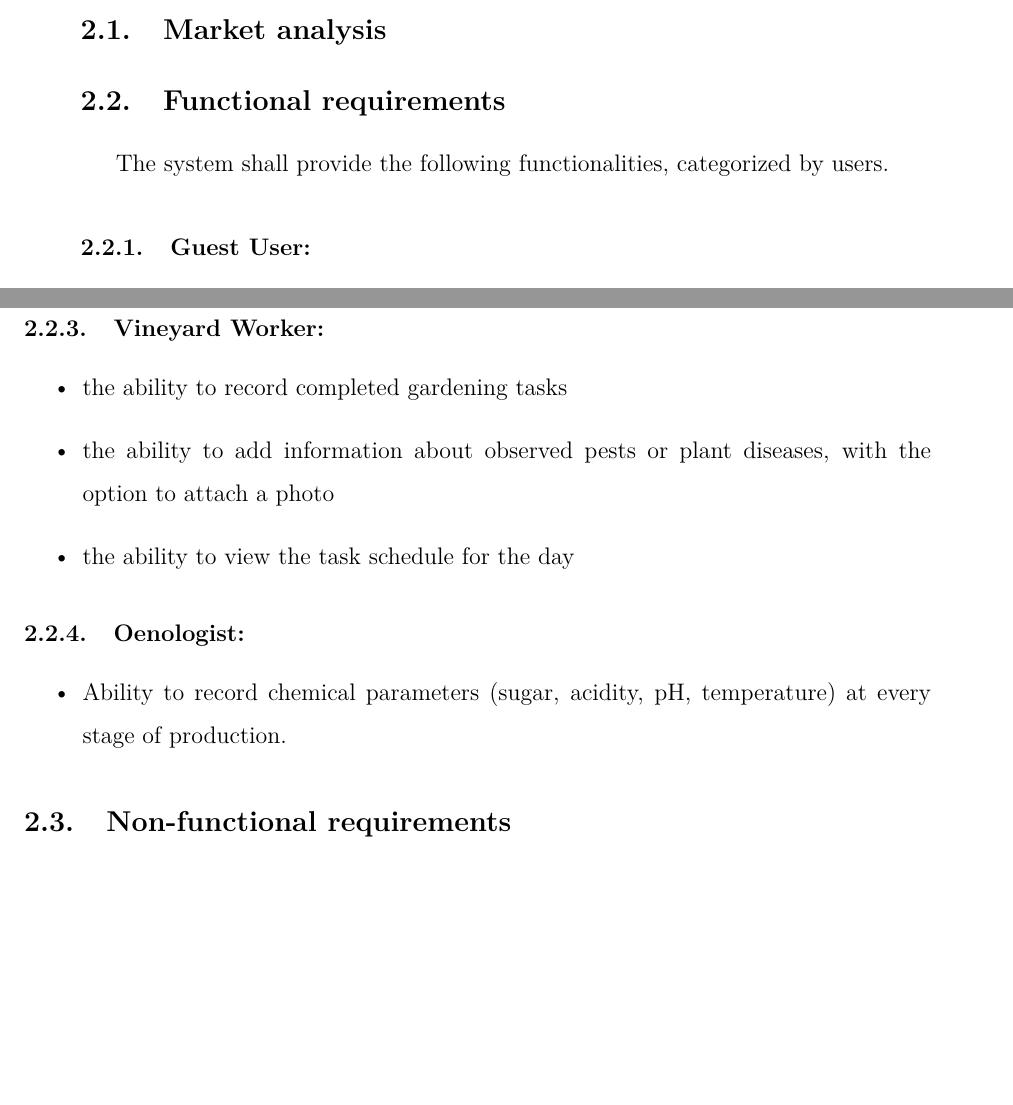
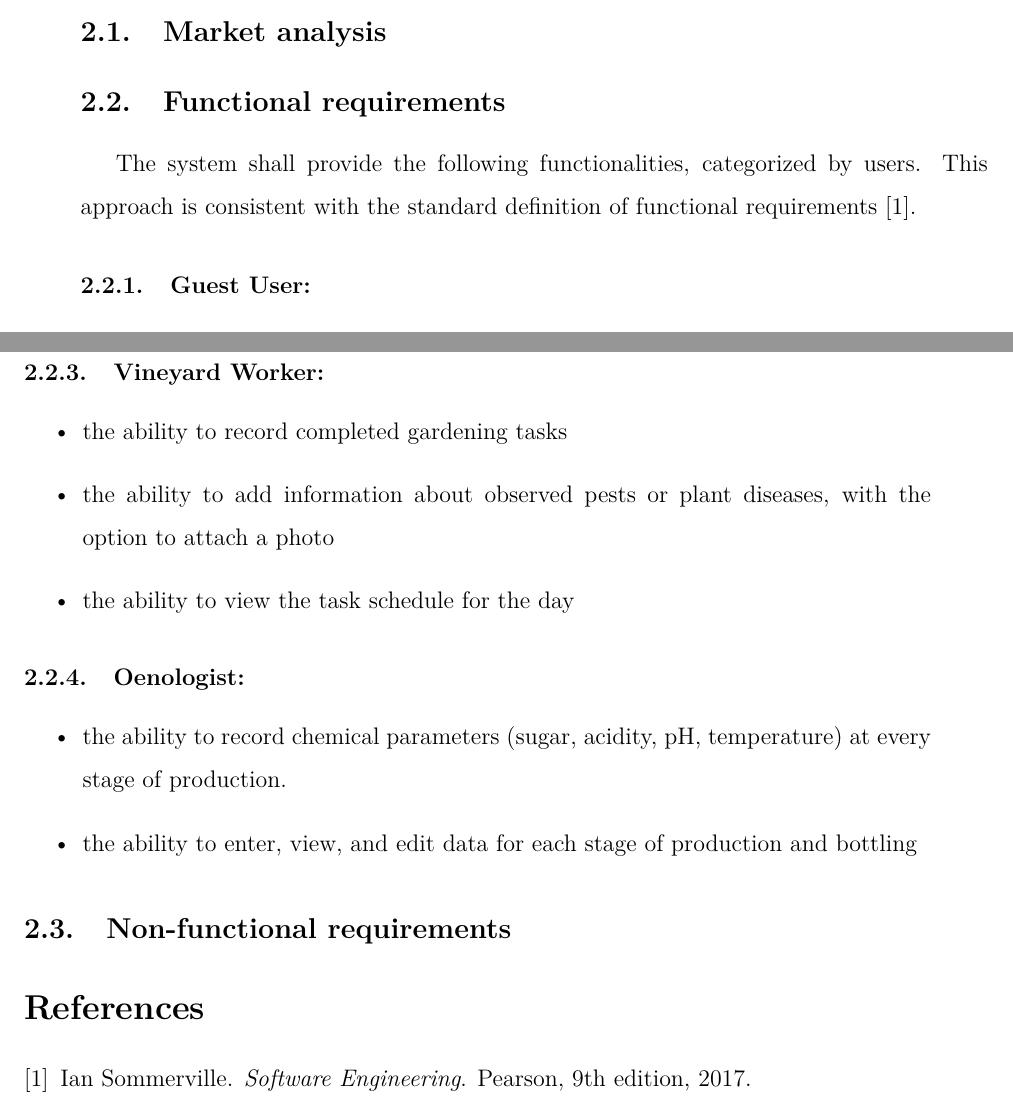
Before and after one commit to DooMx3/Inzynierka, a LaTeX document (docs/main.tex): two parts of pages 3 and 4 of 4, joined at a grey line, cut so that both start at the same text, the shorter picture padded with empty space. Compiled offline with pdfLaTeX.

Commit message:
finis functional requirements; add book reference; IN-8

```diff
--- a/docs/main.tex
+++ b/docs/main.tex
@@ -116,7 +116,7 @@ Temat pracy
 This section discusses the application design process. The primary focus is on the requirements that must be met. A market analysis was conducted with regard to the required functions.
 \subsection{Market analysis}
 \subsection{Functional requirements}
-The system shall provide the following functionalities, categorized by users.
+The system shall provide the following functionalities, categorized by users. This approach is consistent with the standard definition of functional requirements \cite{sommerville2017}.
 \subsubsection{Guest User:}
 \begin{itemize}
     \item the ability to register an account,
@@ -137,7 +137,8 @@ The system shall provide the following functionalities, categorized by users.
 \end{itemize}
 \subsubsection{Oenologist:}
 \begin{itemize}
-    \item Ability to record chemical parameters (sugar, acidity, pH, temperature) at every stage of production.
+    \item the ability to record chemical parameters (sugar, acidity, pH, temperature) at every stage of production.
+    \item the ability to enter, view, and edit data for each stage of production and bottling
 \end{itemize}
 \subsection{Non-functional requirements}
 
```
Also changed, not shown: docs/literature.bib (added, +7 -0 lines), docs/main.tex (3 more changed lines).
